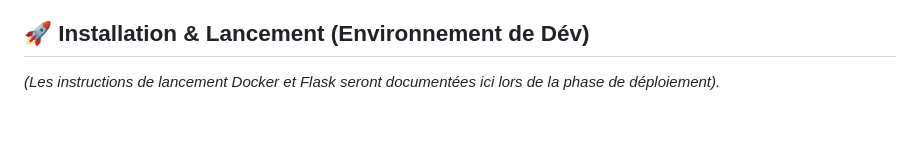
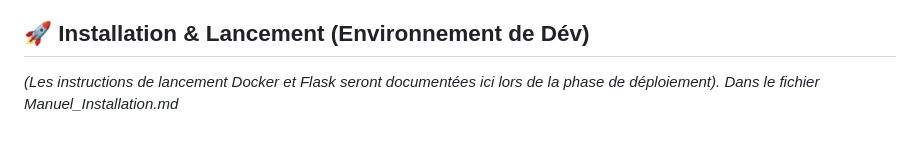
Before and after one commit to Cravilly-Olwen/SAE401, a Markdown page: README.md, the part around the change. Drawn GitHub-style.

```diff
--- a/README.md
+++ b/README.md
@@ -39,3 +39,4 @@ Notre objectif est de démocratiser la cybersécurité pour les non-experts. La
 
 ## 🚀 Installation & Lancement (Environnement de Dév)
 *(Les instructions de lancement Docker et Flask seront documentées ici lors de la phase de déploiement).*
+*Dans le fichier Manuel_Installation.md*
```
